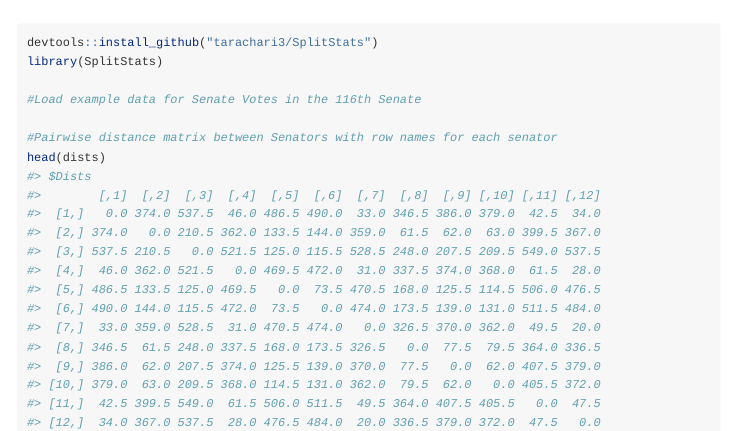
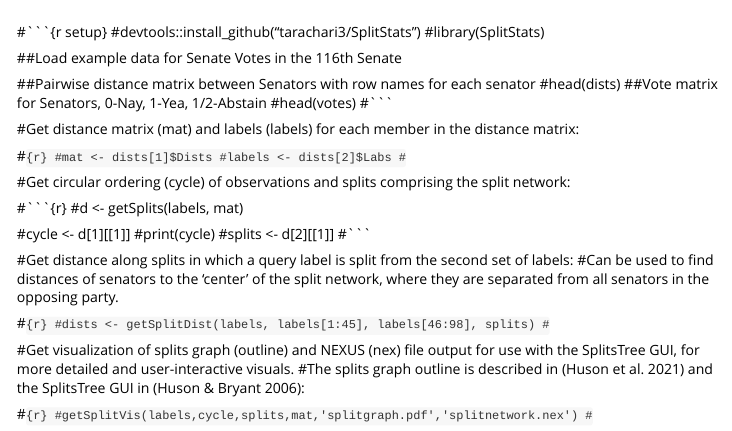
Before and after one commit to tarachari3/SplitStats, an R Markdown document (vignettes/Demonstrations.Rmd): the page in a window 1100 px wide, from its top. Rendered offline with R 4.5, knitr and Pandoc, with nearby package versions.

Commit message:
Try nothing in vignette

````diff
--- a/vignettes/Demonstrations.Rmd
+++ b/vignettes/Demonstrations.Rmd
@@ -14,17 +14,17 @@ knitr::opts_chunk$set(
 )
 ```
 
-```{r setup}
-devtools::install_github("tarachari3/SplitStats")
-library(SplitStats)
+#```{r setup}
+#devtools::install_github("tarachari3/SplitStats")
+#library(SplitStats)
 
-#Load example data for Senate Votes in the 116th Senate
+##Load example data for Senate Votes in the 116th Senate
 
-#Pairwise distance matrix between Senators with row names for each senator
-head(dists)
-#Vote matrix for Senators, 0-Nay, 1-Yea, 1/2-Abstain
-head(votes)
-```
+##Pairwise distance matrix between Senators with row names for each senator
+#head(dists)
+##Vote matrix for Senators, 0-Nay, 1-Yea, 1/2-Abstain
+#head(votes)
+#```
 
 #Get distance matrix (mat) and labels (labels) for each member in the distance matrix:
 
````
